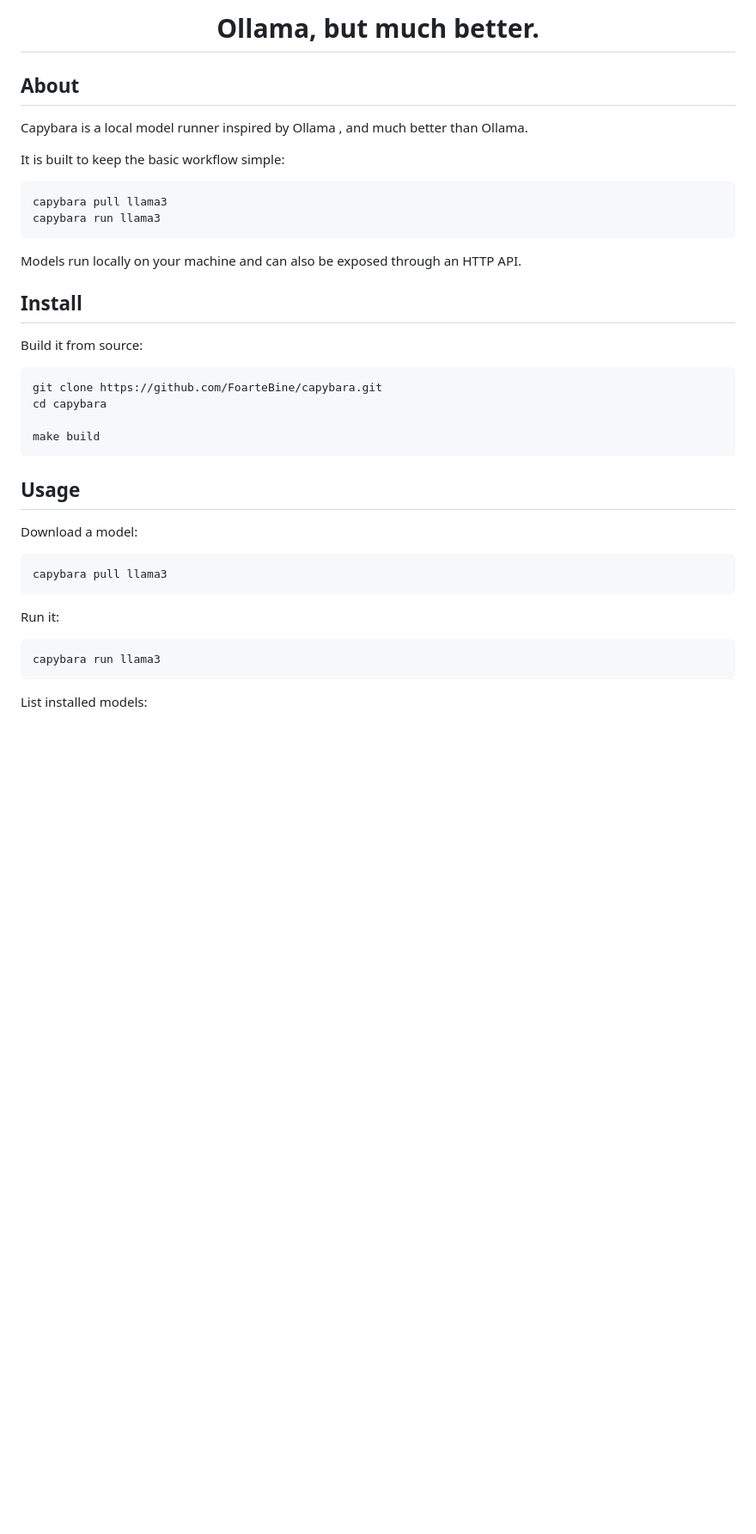
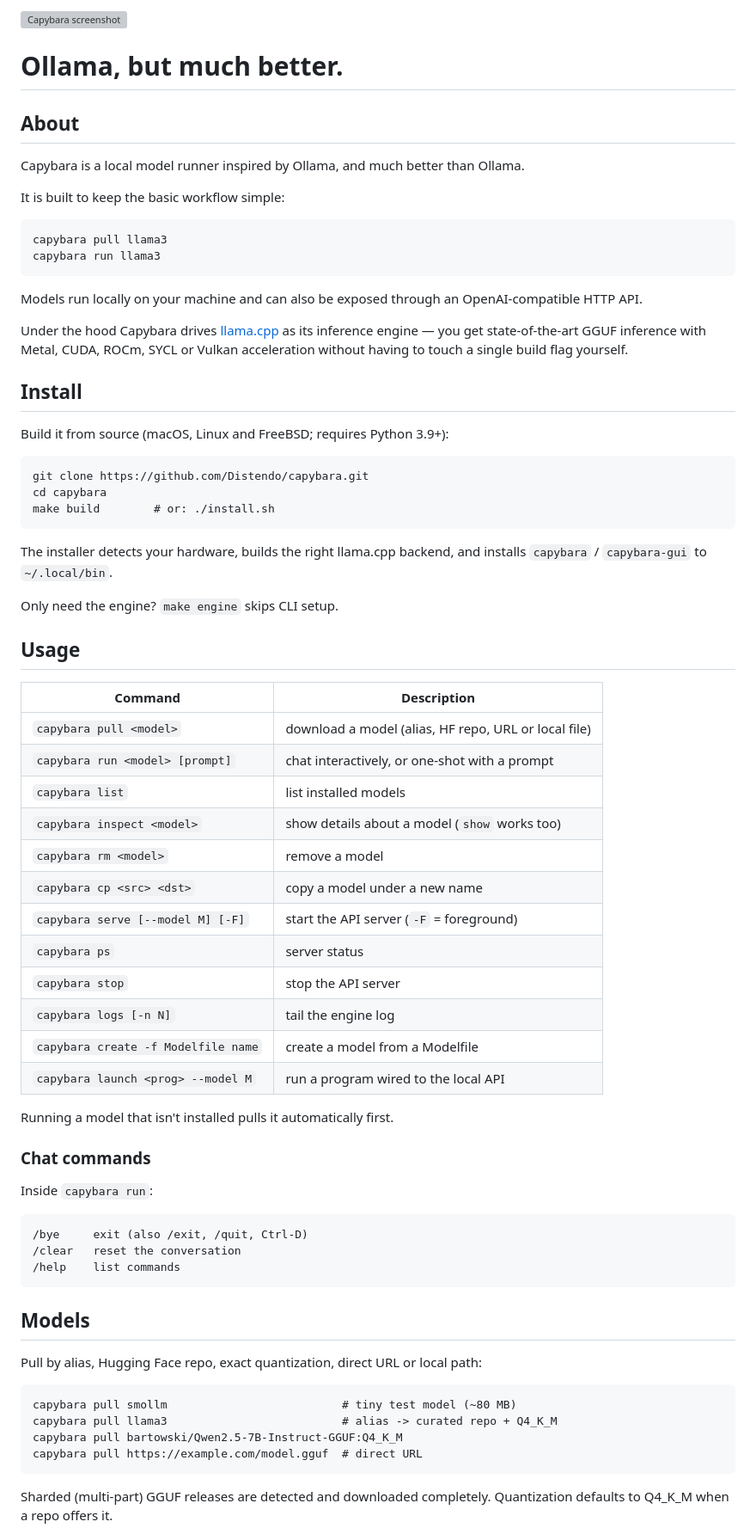
Before and after one commit to Distendo/capybara, a Markdown page: README.md, the part around one of its changes. Shown at 86% size. Drawn GitHub-style; blank space fills up the shorter version; grey boxes are pictures that could not be loaded.

````diff
--- a/README.md
+++ b/README.md
@@ -6,50 +4,82 @@
 
-<h1 align="center">
-  Ollama, but much better.
-</h1>
+![Capybara screenshot](img/2026-08-21_18.35.43.png.webp)
 
+# Ollama, but much better.
 
 ## About
 
-Capybara is a local model runner inspired by Ollama , and much better than Ollama.
+Capybara is a local model runner inspired by Ollama, and much better than Ollama.
 
 It is built to keep the basic workflow simple:
 
-```bash
+```
 capybara pull llama3
 capybara run llama3
 ```
 
-Models run locally on your machine and can also be exposed through an HTTP API.
+Models run locally on your machine and can also be exposed through an
+OpenAI-compatible HTTP API.
 
-
+Under the hood Capybara drives [llama.cpp](https://github.com/ggml-org/llama.cpp)
+as its inference engine — you get state-of-the-art GGUF inference with Metal,
+CUDA, ROCm, SYCL or Vulkan acceleration without having to touch a single build
+flag yourself.
 
 ## Install
 
-Build it from source:
+Build it from source (macOS, Linux and FreeBSD; requires Python 3.9+):
 
-```bash
-git clone https://github.com/FoarteBine/capybara.git
+```
+git clone https://github.com/Distendo/capybara.git
 cd capybara
-
-make build
+make build        # or: ./install.sh
 ```
 
+The installer detects your hardware, builds the right llama.cpp backend,
+and installs `capybara` / `capybara-gui` to `~/.local/bin`.
 
+Only need the engine? `make engine` skips CLI setup.
 
 ## Usage
 
-Download a model:
+| Command | Description |
+| --- | --- |
+| `capybara pull <model>` | download a model (alias, HF repo, URL or local file) |
+| `capybara run <model> [prompt]` | chat interactively, or one-shot with a prompt |
+| `capybara list` | list installed models |
+| `capybara inspect <model>` | show details about a model (`show` works too) |
+| `capybara rm <model>` | remove a model |
+| `capybara cp <src> <dst>` | copy a model under a new name |
+| `capybara serve [--model M] [-F]` | start the API server (`-F` = foreground) |
+| `capybara ps` | server status |
+| `capybara stop` | stop the API server |
+| `capybara logs [-n N]` | tail the engine log |
+| `capybara create -f Modelfile name` | create a model from a Modelfile |
+| `capybara launch <prog> --model M` | run a program wired to the local API |
 
-```bash
-capybara pull llama3
+Running a model that isn't installed pulls it automatically first.
+
+### Chat commands
+
+Inside `capybara run`:
+
+```
+/bye     exit (also /exit, /quit, Ctrl-D)
+/clear   reset the conversation
+/help    list commands
 ```
 
-Run it:
+## Models
 
-```bash
-capybara run llama3
+Pull by alias, Hugging Face repo, exact quantization, direct URL or local path:
+
+```
+capybara pull smollm                          # tiny test model (~80 MB)
+capybara pull llama3                          # alias -> curated repo + Q4_K_M
+capybara pull bartowski/Qwen2.5-7B-Instruct-GGUF:Q4_K_M
+capybara pull https://example.com/model.gguf  # direct URL
 ```
 
-List installed models:
+Sharded (multi-part) GGUF releases are detected and downloaded completely.
+Quantization defaults to Q4_K_M when a repo offers it.
 
````
Also changed, not shown: other parts of README.md (+90 -97 lines).
